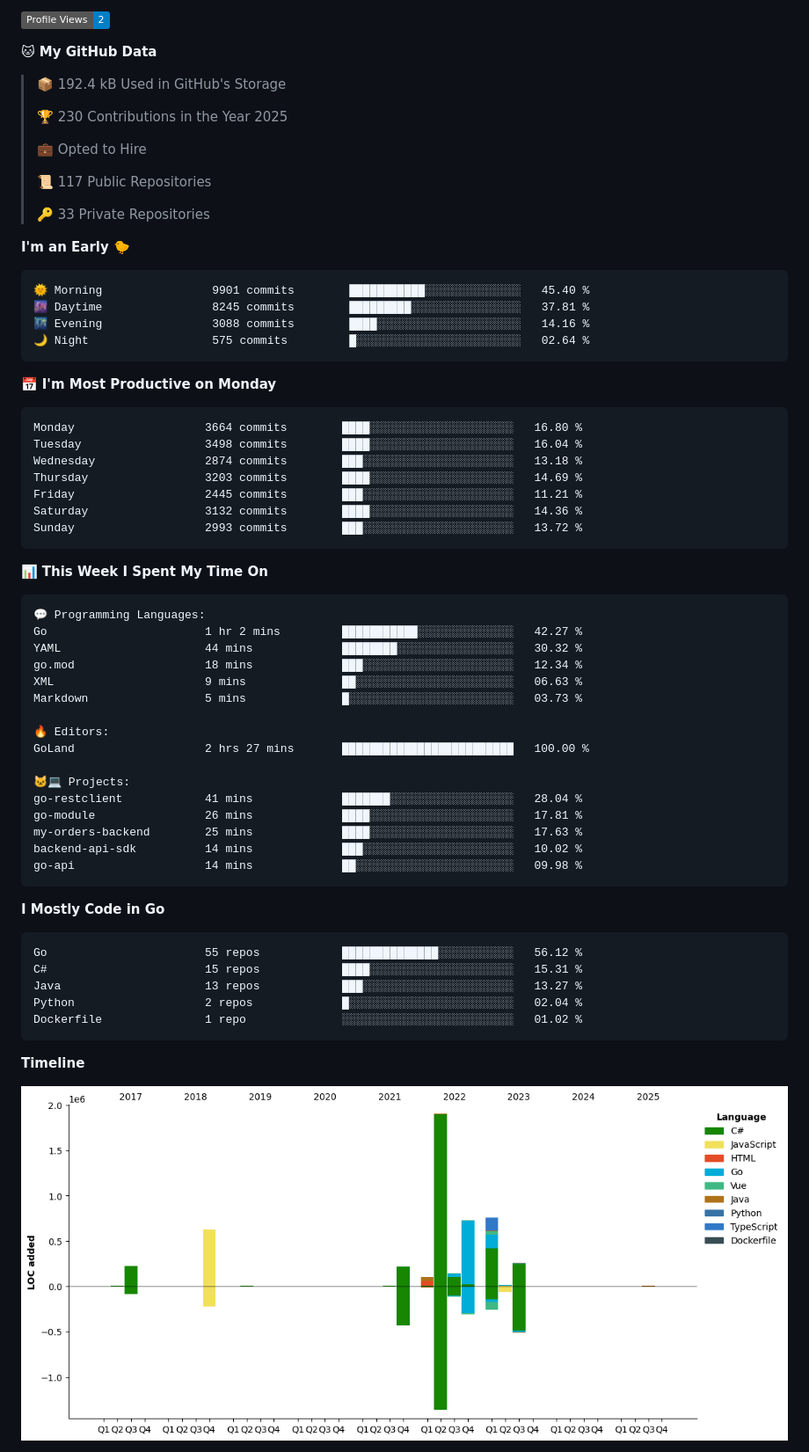
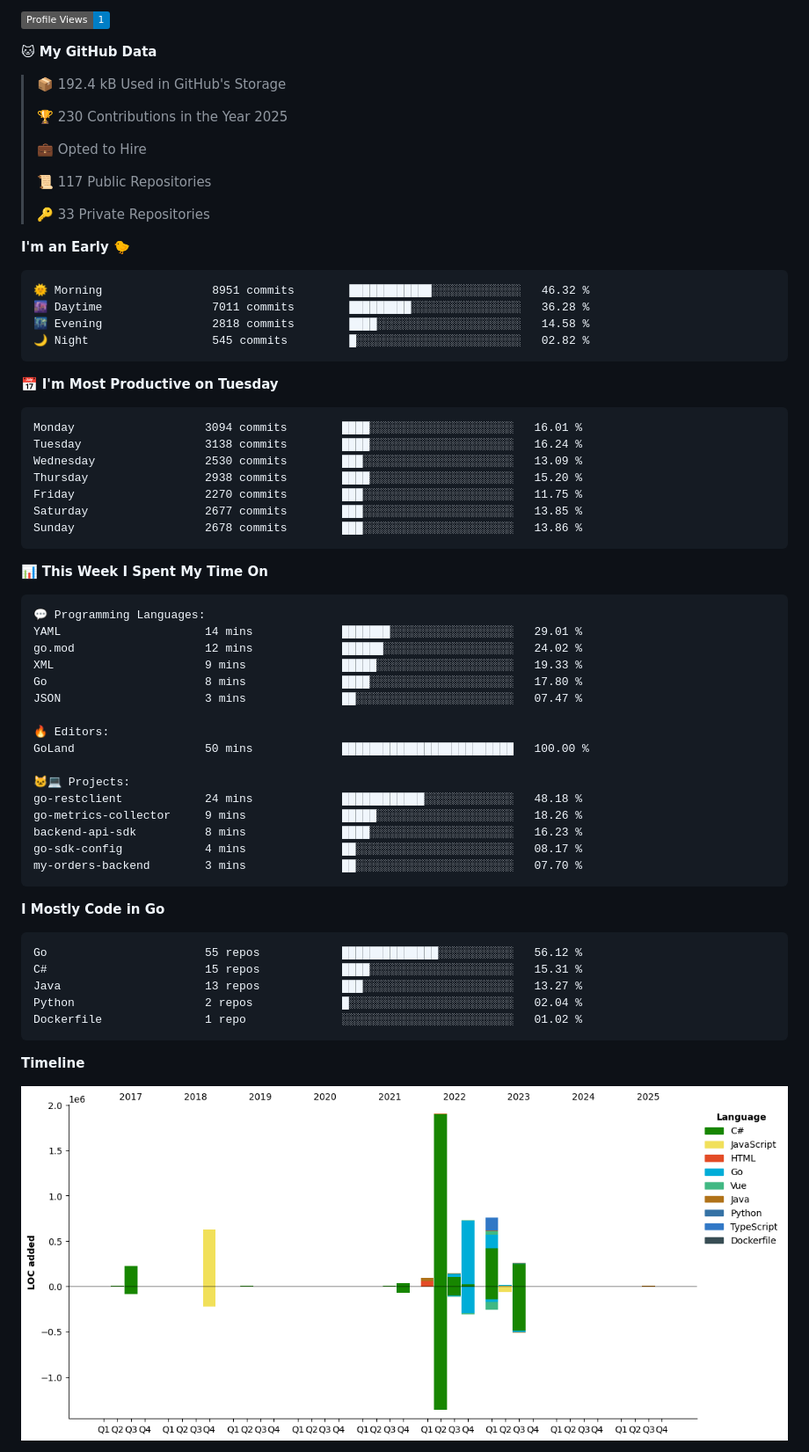
Before and after one commit to arielsrv/arielsrv, a Markdown page: README.md, the part around one of its changes. Shown at 88% size. Drawn GitHub-style; pictures changed too: assets/bar_graph.png; badges without logos.

Commit message:
Updated with Dev Metrics

````diff
--- a/README.md
+++ b/README.md
@@ -13,5 +13,5 @@
 
-![Profile Views](http://img.shields.io/badge/Profile%20Views-2-blue)
+![Profile Views](http://img.shields.io/badge/Profile%20Views-1-blue)
 
 **🐱 My GitHub Data**
 
@@ -28,21 +28,21 @@
 **I'm an Early 🐤**
 
 ```text
-🌞 Morning                9901 commits        ███████████░░░░░░░░░░░░░░   45.40 %
-🌆 Daytime                8245 commits        █████████░░░░░░░░░░░░░░░░   37.81 %
-🌃 Evening                3088 commits        ████░░░░░░░░░░░░░░░░░░░░░   14.16 %
-🌙 Night                  575 commits         █░░░░░░░░░░░░░░░░░░░░░░░░   02.64 %
+🌞 Morning                8951 commits        ████████████░░░░░░░░░░░░░   46.32 %
+🌆 Daytime                7011 commits        █████████░░░░░░░░░░░░░░░░   36.28 %
+🌃 Evening                2818 commits        ████░░░░░░░░░░░░░░░░░░░░░   14.58 %
+🌙 Night                  545 commits         █░░░░░░░░░░░░░░░░░░░░░░░░   02.82 %
 ```
-📅 **I'm Most Productive on Monday**
+📅 **I'm Most Productive on Tuesday**
 
 ```text
-Monday                   3664 commits        ████░░░░░░░░░░░░░░░░░░░░░   16.80 %
-Tuesday                  3498 commits        ████░░░░░░░░░░░░░░░░░░░░░   16.04 %
-Wednesday                2874 commits        ███░░░░░░░░░░░░░░░░░░░░░░   13.18 %
-Thursday                 3203 commits        ████░░░░░░░░░░░░░░░░░░░░░   14.69 %
-Friday                   2445 commits        ███░░░░░░░░░░░░░░░░░░░░░░   11.21 %
-Saturday                 3132 commits        ████░░░░░░░░░░░░░░░░░░░░░   14.36 %
-Sunday                   2993 commits        ███░░░░░░░░░░░░░░░░░░░░░░   13.72 %
+Monday                   3094 commits        ████░░░░░░░░░░░░░░░░░░░░░   16.01 %
+Tuesday                  3138 commits        ████░░░░░░░░░░░░░░░░░░░░░   16.24 %
+Wednesday                2530 commits        ███░░░░░░░░░░░░░░░░░░░░░░   13.09 %
+Thursday                 2938 commits        ████░░░░░░░░░░░░░░░░░░░░░   15.20 %
+Friday                   2270 commits        ███░░░░░░░░░░░░░░░░░░░░░░   11.75 %
+Saturday                 2677 commits        ███░░░░░░░░░░░░░░░░░░░░░░   13.85 %
+Sunday                   2678 commits        ███░░░░░░░░░░░░░░░░░░░░░░   13.86 %
 ```
 
 
@@ -50,21 +50,21 @@ Sunday                   2993 commits        ███░░░░░░░░
 
 ```text
 💬 Programming Languages:
-Go                       1 hr 2 mins         ███████████░░░░░░░░░░░░░░   42.27 %
-YAML                     44 mins             ████████░░░░░░░░░░░░░░░░░   30.32 %
-go.mod                   18 mins             ███░░░░░░░░░░░░░░░░░░░░░░   12.34 %
-XML                      9 mins              ██░░░░░░░░░░░░░░░░░░░░░░░   06.63 %
-Markdown                 5 mins              █░░░░░░░░░░░░░░░░░░░░░░░░   03.73 %
+YAML                     14 mins             ███████░░░░░░░░░░░░░░░░░░   29.01 %
+go.mod                   12 mins             ██████░░░░░░░░░░░░░░░░░░░   24.02 %
+XML                      9 mins              █████░░░░░░░░░░░░░░░░░░░░   19.33 %
+Go                       8 mins              ████░░░░░░░░░░░░░░░░░░░░░   17.80 %
+JSON                     3 mins              ██░░░░░░░░░░░░░░░░░░░░░░░   07.47 %
 
 🔥 Editors:
-GoLand                   2 hrs 27 mins       █████████████████████████   100.00 %
+GoLand                   50 mins             █████████████████████████   100.00 %
 
 🐱‍💻 Projects:
-go-restclient            41 mins             ███████░░░░░░░░░░░░░░░░░░   28.04 %
-go-module                26 mins             ████░░░░░░░░░░░░░░░░░░░░░   17.81 %
-my-orders-backend        25 mins             ████░░░░░░░░░░░░░░░░░░░░░   17.63 %
-backend-api-sdk          14 mins             ███░░░░░░░░░░░░░░░░░░░░░░   10.02 %
-go-api                   14 mins             ██░░░░░░░░░░░░░░░░░░░░░░░   09.98 %
+go-restclient            24 mins             ████████████░░░░░░░░░░░░░   48.18 %
+go-metrics-collector     9 mins              █████░░░░░░░░░░░░░░░░░░░░   18.26 %
+backend-api-sdk          8 mins              ████░░░░░░░░░░░░░░░░░░░░░   16.23 %
+go-sdk-config            4 mins              ██░░░░░░░░░░░░░░░░░░░░░░░   08.17 %
+my-orders-backend        3 mins              ██░░░░░░░░░░░░░░░░░░░░░░░   07.70 %
 ```
 
 **I Mostly Code in Go**
````
Also changed, not shown: other parts of README.md (+2 -2 lines).
